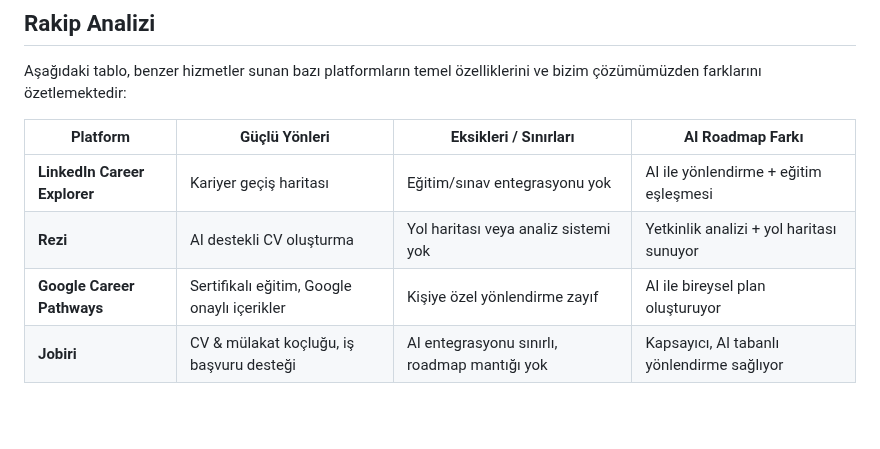
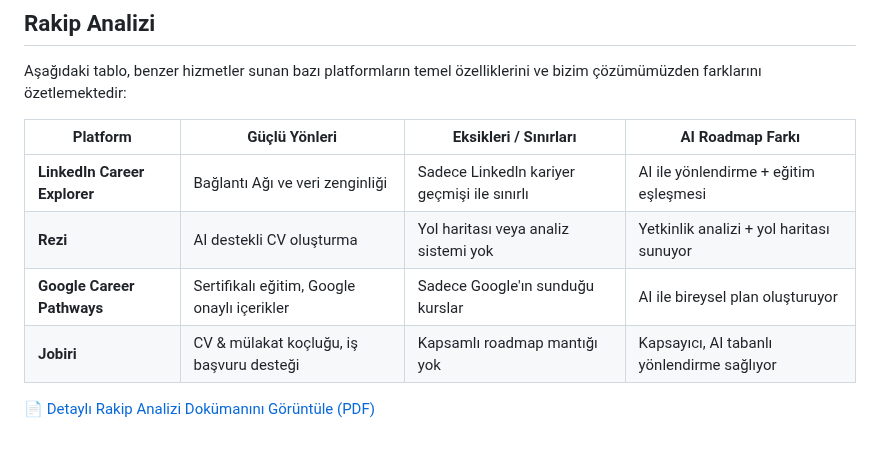
Before and after one commit to rumeysacar35/Yapay-Zeka-ve-Veri-Bilimi-GRUP-41, a Markdown page: README.md, the part around the change. Rendered like a GitHub page; blank space fills up the shorter version.

```diff
--- a/README.md
+++ b/README.md
@@ -163,9 +163,11 @@ Kullanıcının sisteme giriş yapmasından, yetenek analizi sonucunda kişisell
 
 Aşağıdaki tablo, benzer hizmetler sunan bazı platformların temel özelliklerini ve bizim çözümümüzden farklarını özetlemektedir:
 
-| Platform                        | Güçlü Yönleri                                              | Eksikleri / Sınırları                                       | AI Roadmap Farkı                             |
+| Platform                         | Güçlü Yönleri                                              | Eksikleri / Sınırları                                       | AI Roadmap Farkı                             |
 |----------------------------------|------------------------------------------------------------|-------------------------------------------------------------|----------------------------------------------|
-| **LinkedIn Career Explorer**     | Kariyer geçiş haritası                                     | Eğitim/sınav entegrasyonu yok                              | AI ile yönlendirme + eğitim eşleşmesi       |
-| **Rezi**                         | AI destekli CV oluşturma                                   | Yol haritası veya analiz sistemi yok                       | Yetkinlik analizi + yol haritası sunuyor    |
-| **Google Career Pathways**       | Sertifikalı eğitim, Google onaylı içerikler                | Kişiye özel yönlendirme zayıf                              | AI ile bireysel plan oluşturuyor            |
-| **Jobiri**                       | CV & mülakat koçluğu, iş başvuru desteği                   | AI entegrasyonu sınırlı, roadmap mantığı yok               | Kapsayıcı, AI tabanlı yönlendirme sağlıyor  |
+| **LinkedIn Career Explorer**     | Bağlantı Ağı ve veri zenginliği                            | Sadece Linkedln kariyer geçmişi ile sınırlı                 | AI ile yönlendirme + eğitim eşleşmesi        |
+| **Rezi**                         | AI destekli CV oluşturma                                   | Yol haritası veya analiz sistemi yok                        | Yetkinlik analizi + yol haritası sunuyor     |
+| **Google Career Pathways**       | Sertifikalı eğitim, Google onaylı içerikler                | Sadece Google'ın sunduğu kurslar                            | AI ile bireysel plan oluşturuyor             |
+| **Jobiri**                       | CV & mülakat koçluğu, iş başvuru desteği                   | Kapsamlı roadmap mantığı yok                                | Kapsayıcı, AI tabanlı yönlendirme sağlıyor   |
+
+📄 [Detaylı Rakip Analizi Dokümanını Görüntüle (PDF)](./competitive_analysis.pdf)
```
